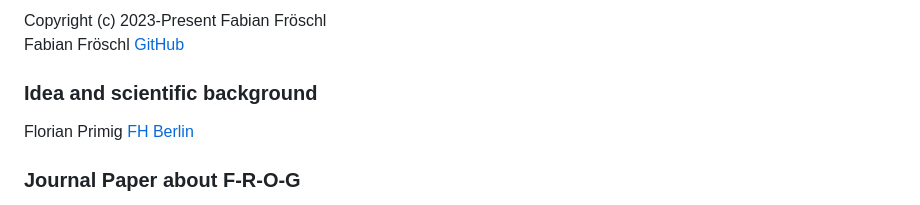
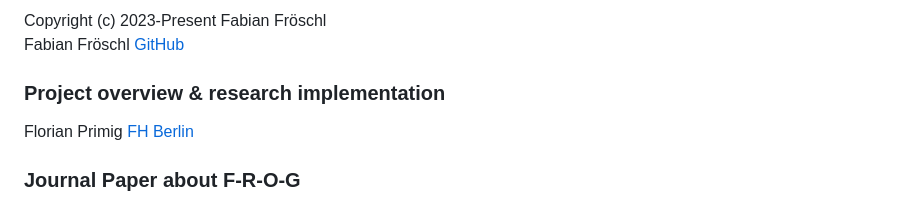
Before and after one commit to Froschi1860/F-R-O-G-Telegram-scraping-tool, a Markdown page: README.md, the part around the change. Rendered like a GitHub page.

```diff
--- a/README.md
+++ b/README.md
@@ -89,7 +89,7 @@ Errors that occur on scraping and app-internally are saved in an error log which
 Copyright (c) 2023-Present Fabian Fröschl
 Fabian Fröschl [GitHub](https://github.com/Froschi1860)
 
-### Idea and scientific background
+### Project overview & research implementation
 Florian Primig [FH Berlin](https://www.polsoz.fu-berlin.de/en/kommwiss/arbeitsstellen/digitalisierung_partizipation/team/fprimig/index.html)
 
 ### Journal Paper about F-R-O-G
```
